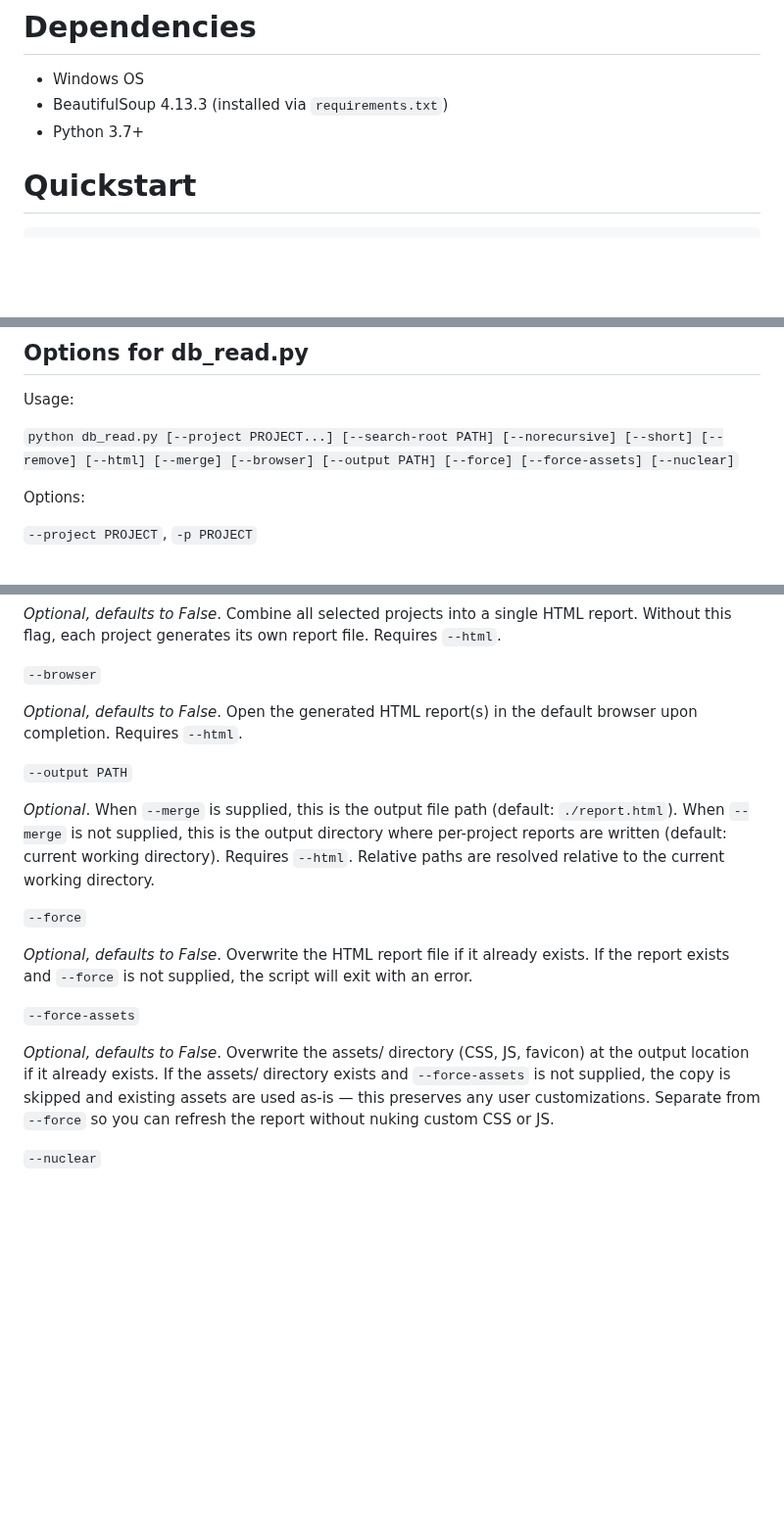
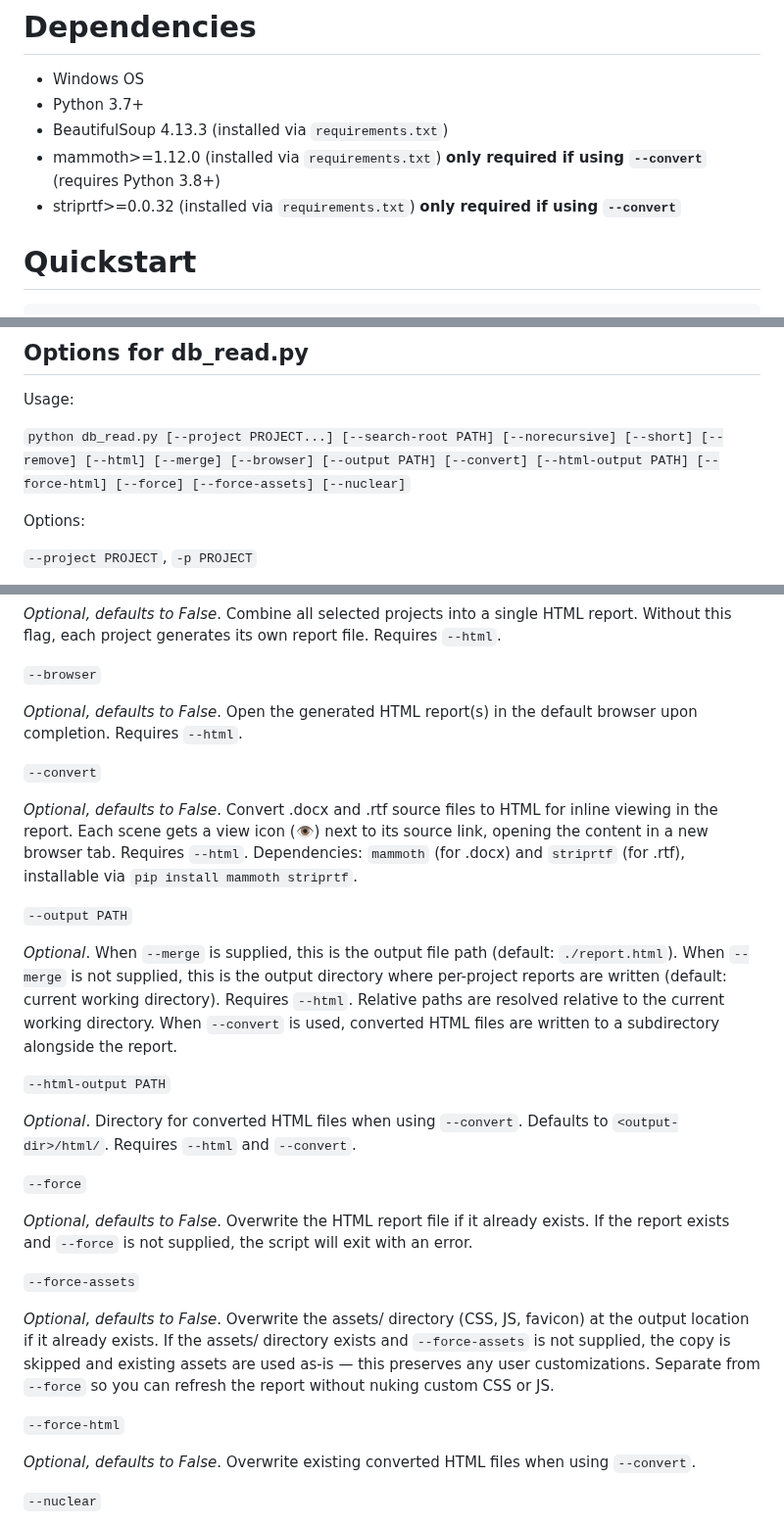
Before and after one commit to bkuz114/SmartEdit-filepath-finder, a Markdown page: README.md, 3 parts joined by grey strips. Shown at 98% size. GitHub-like rendering; blank space fills up the shorter version.

Commit message:
docs: update README for 1.5.0 (--convert, --html-output, --force-html, dependencies)

```diff
--- a/README.md
+++ b/README.md
@@ -7,8 +7,10 @@ Longer: [SmartEdit Writer](https://smart-edit.com/) is a novel writing software;
 # Dependencies
 
 - Windows OS
+- Python 3.7+
 - BeautifulSoup 4.13.3 (installed via `requirements.txt`)
-- Python 3.7+
+- mammoth>=1.12.0 (installed via `requirements.txt`) **only required if using `--convert`** (requires Python 3.8+)
+- striprtf>=0.0.32 (installed via `requirements.txt`) **only required if using `--convert`**
 
 # Quickstart
 
@@ -30,7 +32,7 @@ To display the database mapping in a static HTML report, supply the `--html` opt
 
 Usage:
 
-`python db_read.py [--project PROJECT...] [--search-root PATH] [--norecursive] [--short] [--remove] [--html] [--merge] [--browser] [--output PATH] [--force] [--force-assets] [--nuclear]`
+`python db_read.py [--project PROJECT...] [--search-root PATH] [--norecursive] [--short] [--remove] [--html] [--merge] [--browser] [--output PATH] [--convert] [--html-output PATH] [--force-html] [--force] [--force-assets] [--nuclear]`
 
 Options:
 
@@ -66,9 +68,17 @@ _Optional, defaults to False_. Combine all selected projects into a single HTML
 
 _Optional, defaults to False_. Open the generated HTML report(s) in the default browser upon completion. Requires `--html`.
 
+`--convert`
+
+_Optional, defaults to False_. Convert .docx and .rtf source files to HTML for inline viewing in the report. Each scene gets a view icon (👁) next to its source link, opening the content in a new browser tab. Requires `--html`. Dependencies: `mammoth` (for .docx) and `striprtf` (for .rtf), installable via `pip install mammoth striprtf`.
+
 `--output PATH`
 
-_Optional_. When `--merge` is supplied, this is the output file path (default: `./report.html`). When `--merge` is not supplied, this is the output directory where per-project reports are written (default: current working directory). Requires `--html`. Relative paths are resolved relative to the current working directory.
+_Optional_. When `--merge` is supplied, this is the output file path (default: `./report.html`). When `--merge` is not supplied, this is the output directory where per-project reports are written (default: current working directory). Requires `--html`. Relative paths are resolved relative to the current working directory. When `--convert` is used, converted HTML files are written to a subdirectory alongside the report.
+
+`--html-output PATH`
+
+_Optional_. Directory for converted HTML files when using `--convert`. Defaults to `<output-dir>/html/`. Requires `--html` and `--convert`.
 
 `--force`
 
@@ -77,6 +87,10 @@ _Optional, defaults to False_. Overwrite the HTML report file if it already exis
 `--force-assets`
 
 _Optional, defaults to False_. Overwrite the assets/ directory (CSS, JS, favicon) at the output location if it already exists. If the assets/ directory exists and `--force-assets` is not supplied, the copy is skipped and existing assets are used as-is — this preserves any user customizations. Separate from `--force` so you can refresh the report without nuking custom CSS or JS.
+
+`--force-html`
+
+_Optional, defaults to False_. Overwrite existing converted HTML files when using `--convert`.
 
 `--nuclear`
 
```
